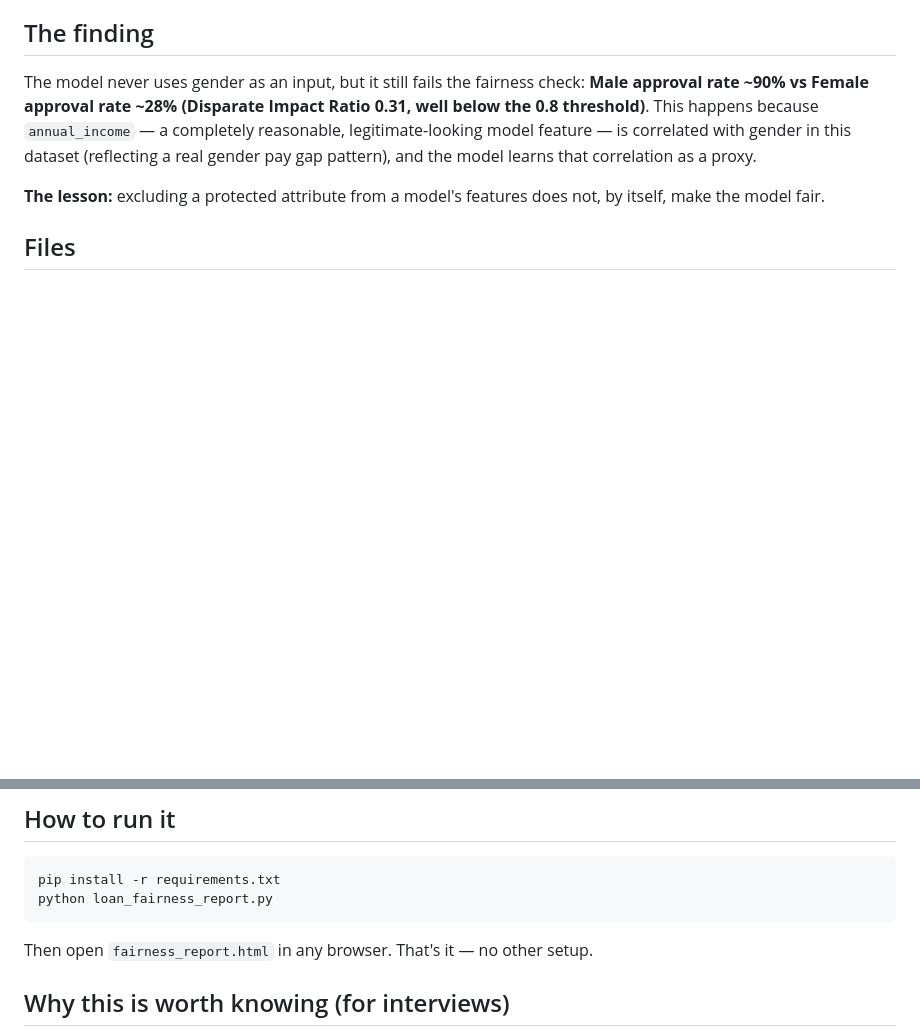
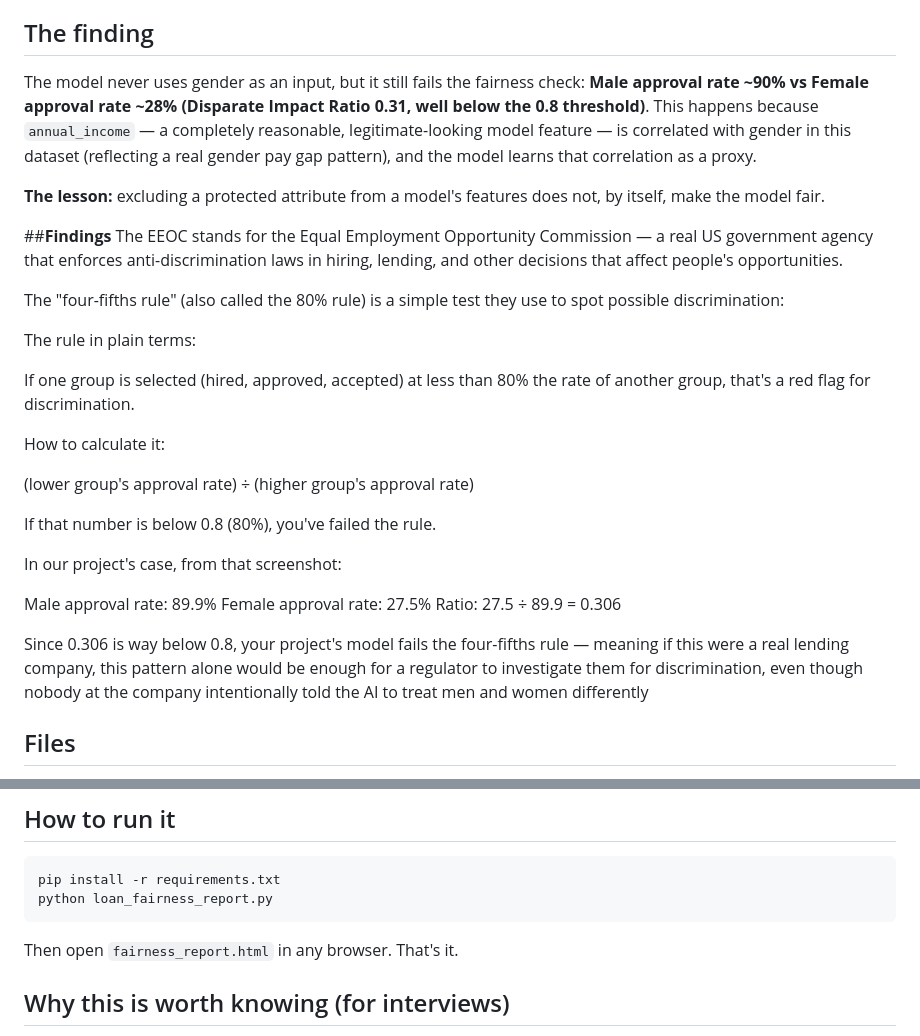
Before and after one commit to inderj166/loan-fairness-ai-audit, a Markdown page: README.md, 2 parts joined by grey strips. GitHub-like rendering; blank space fills up the shorter version.

````diff
--- a/README.md
+++ b/README.md
@@ -18,6 +18,29 @@ The model never uses gender as an input, but it still fails the fairness check:
 
 **The lesson:** excluding a protected attribute from a model's features does not, by itself, make the model fair.
 
+##**Findings**
+The EEOC stands for the Equal Employment Opportunity Commission — a real US government agency that enforces anti-discrimination laws in hiring, lending, and other decisions that affect people's opportunities.
+
+The "four-fifths rule" (also called the 80% rule) is a simple test they use to spot possible discrimination:
+
+The rule in plain terms:
+
+If one group is selected (hired, approved, accepted) at less than 80% the rate of another group, that's a red flag for discrimination.
+
+How to calculate it:
+
+(lower group's approval rate) ÷ (higher group's approval rate)
+
+If that number is below 0.8 (80%), you've failed the rule.
+
+In our project's case, from that screenshot:
+
+Male approval rate: 89.9%
+Female approval rate: 27.5%
+Ratio: 27.5 ÷ 89.9 = 0.306
+
+Since 0.306 is way below 0.8, your project's model fails the four-fifths rule — meaning if this were a real lending company, this pattern alone would be enough for a regulator to investigate them for discrimination, even though nobody at the company intentionally told the AI to treat men and women differently
+
 ## Files
 
 - `loan_fairness_report.py` — the entire pipeline: data generation, SQL, model training, fairness audit, HTML report generation
@@ -32,7 +55,7 @@ pip install -r requirements.txt
 python loan_fairness_report.py
 ```
 
-Then open `fairness_report.html` in any browser. That's it — no other setup.
+Then open `fairness_report.html` in any browser. That's it.
 
 ## Why this is worth knowing (for interviews)
 
````
